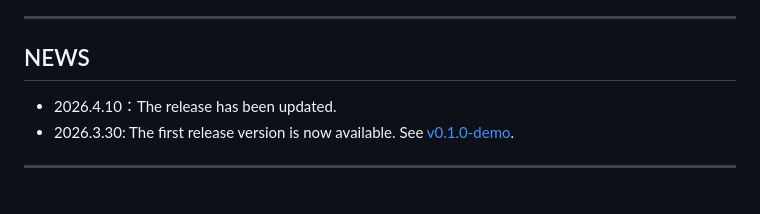
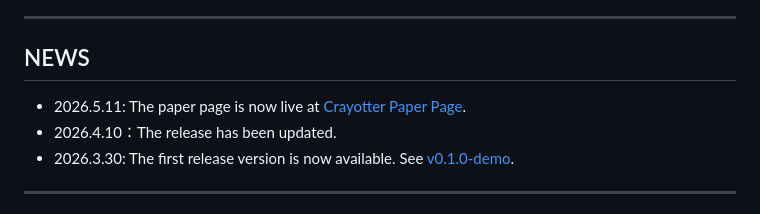
Before and after one commit to idwts/Crayotter, a Markdown page: README.md, the part around the change. Rendered like a GitHub page.

```diff
--- a/README.md
+++ b/README.md
@@ -33,6 +33,7 @@ It combines **planning**, **deep editing research**, and **tool-based execution*
 
 ## NEWS
 
+- 2026.5.11: The paper page is now live at [Crayotter Paper Page](https://idwts.github.io/Crayotter/paper/).
 - 2026.4.10：The release has been updated.
 - 2026.3.30: The first release version is now available. See [v0.1.0-demo](https://github.com/idwts/Crayotter/releases/tag/v0.1.0-demo).
 
```
Also changed, not shown: README_CN.md (+1 -0 lines).
